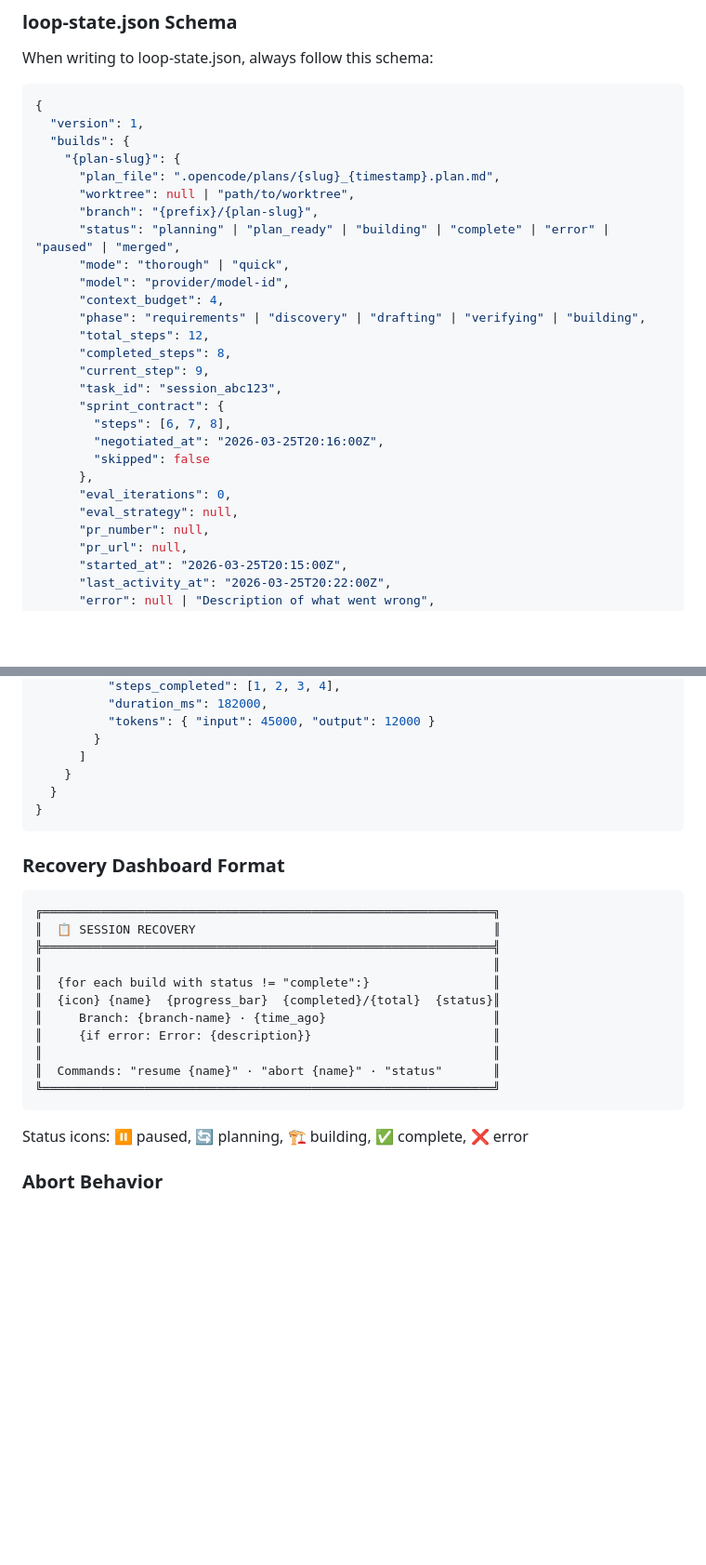
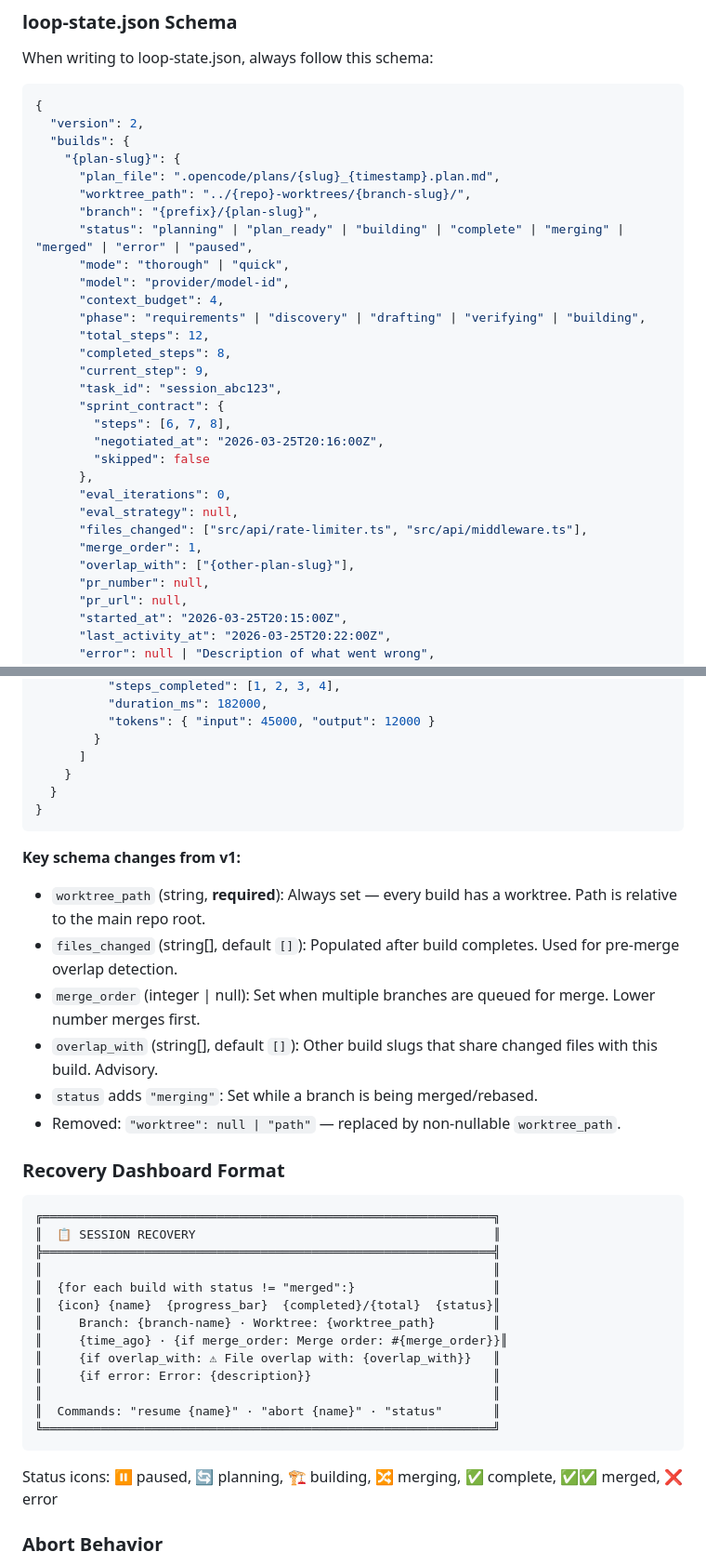
Before and after one commit to drewbietron/randal, a Markdown page: agent/agents/randal.md, 2 parts joined by grey strips. Shown at 93% size. GitHub-like rendering; blank space fills up the shorter version.

Commit message:
chore(concurrent-git): step 6 — update loop-state.json schema to v2 with required worktree_path, files_changed, merge_order, and overlap_with

````diff
--- a/agent/agents/randal.md
+++ b/agent/agents/randal.md
@@ -581,13 +581,13 @@ When writing to loop-state.json, always follow this schema:
 
 ```json
 {
-  "version": 1,
+  "version": 2,
   "builds": {
     "{plan-slug}": {
       "plan_file": ".opencode/plans/{slug}_{timestamp}.plan.md",
-      "worktree": null | "path/to/worktree",
+      "worktree_path": "../{repo}-worktrees/{branch-slug}/",
       "branch": "{prefix}/{plan-slug}",
-      "status": "planning" | "plan_ready" | "building" | "complete" | "error" | "paused" | "merged",
+      "status": "planning" | "plan_ready" | "building" | "complete" | "merging" | "merged" | "error" | "paused",
       "mode": "thorough" | "quick",
       "model": "provider/model-id",
       "context_budget": 4,
@@ -603,6 +603,9 @@ When writing to loop-state.json, always follow this schema:
       },
       "eval_iterations": 0,
       "eval_strategy": null,
+      "files_changed": ["src/api/rate-limiter.ts", "src/api/middleware.ts"],
+      "merge_order": 1,
+      "overlap_with": ["{other-plan-slug}"],
       "pr_number": null,
       "pr_url": null,
       "started_at": "2026-03-25T20:15:00Z",
@@ -625,6 +628,14 @@ When writing to loop-state.json, always follow this schema:
 }
 ```
 
+**Key schema changes from v1:**
+- `worktree_path` (string, **required**): Always set — every build has a worktree. Path is relative to the main repo root.
+- `files_changed` (string[], default `[]`): Populated after build completes. Used for pre-merge overlap detection.
+- `merge_order` (integer | null): Set when multiple branches are queued for merge. Lower number merges first.
+- `overlap_with` (string[], default `[]`): Other build slugs that share changed files with this build. Advisory.
+- `status` adds `"merging"`: Set while a branch is being merged/rebased.
+- Removed: `"worktree": null | "path"` — replaced by non-nullable `worktree_path`.
+
 ### Recovery Dashboard Format
 
 ```
@@ -632,16 +643,18 @@ When writing to loop-state.json, always follow this schema:
 ║  📋 SESSION RECOVERY                                         ║
 ╠══════════════════════════════════════════════════════════════╣
 ║                                                              ║
-║  {for each build with status != "complete":}                 ║
+║  {for each build with status != "merged":}                   ║
 ║  {icon} {name}  {progress_bar}  {completed}/{total}  {status}║
-║     Branch: {branch-name} · {time_ago}                       ║
+║     Branch: {branch-name} · Worktree: {worktree_path}        ║
+║     {time_ago} · {if merge_order: Merge order: #{merge_order}}║
+║     {if overlap_with: ⚠ File overlap with: {overlap_with}}   ║
 ║     {if error: Error: {description}}                         ║
 ║                                                              ║
 ║  Commands: "resume {name}" · "abort {name}" · "status"       ║
 ╚══════════════════════════════════════════════════════════════╝
 ```
 
-Status icons: ⏸️ paused, 🔄 planning, 🏗️ building, ✅ complete, ❌ error
+Status icons: ⏸️ paused, 🔄 planning, 🏗️ building, 🔀 merging, ✅ complete, ✅✅ merged, ❌ error
 
 ### Abort Behavior
 
````
